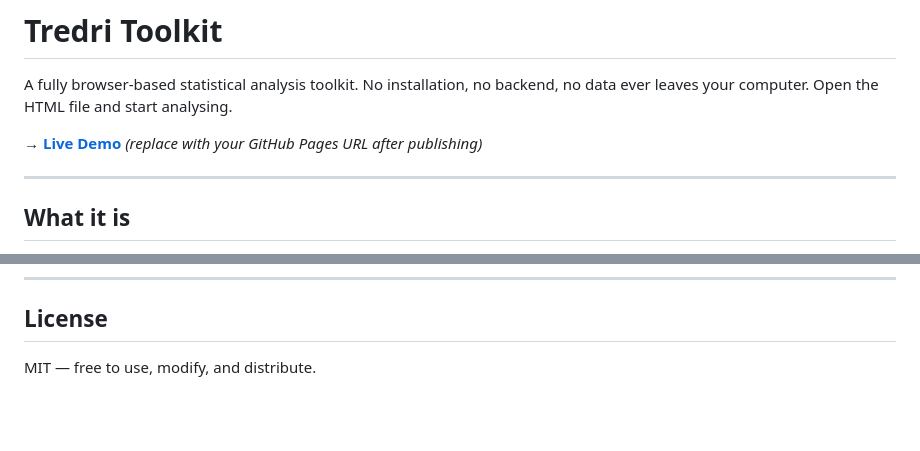
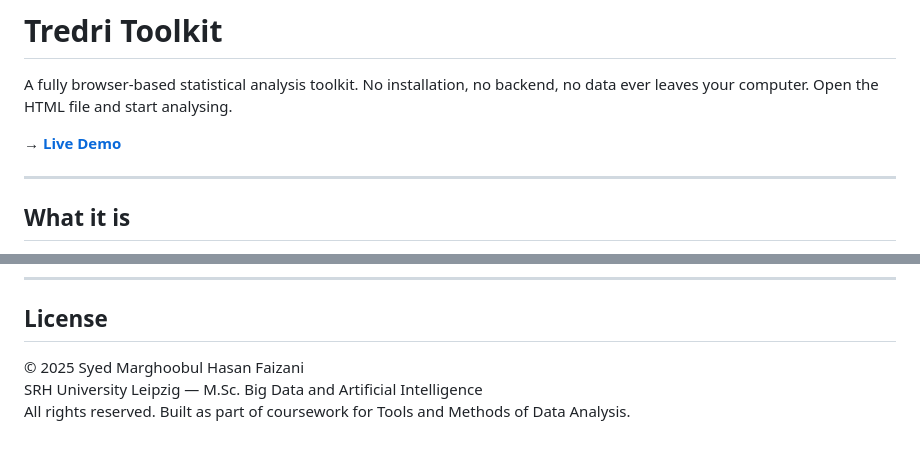
Before and after one commit to Syed-Faizani/Tredri-Toolkit, a Markdown page: README.md, 2 parts joined by grey strips. GitHub-like rendering; blank space fills up the shorter version.

Commit message:
Fix live demo link and add copyright details
Updated live demo link and added copyright information.

```diff
--- a/README.md
+++ b/README.md
@@ -2,7 +2,7 @@
 
 A fully browser-based statistical analysis toolkit. No installation, no backend, no data ever leaves your computer. Open the HTML file and start analysing.
 
-**→ [Live Demo](https://your-github-username.github.io/tredri-toolkit/)** *(replace with your GitHub Pages URL after publishing)*
+**→ [Live Demo]([https://your-github-username.github.io/tredri-toolkit/](https://github.com/Syed-Faizani/Tredri-Toolkit))**
 
 ---
 
@@ -161,5 +161,6 @@ Kaggle — [Students Performance in Exams](https://www.kaggle.com/datasets/spsci
 ---
 
 ## License
-
-MIT — free to use, modify, and distribute.
+© 2025 Syed Marghoobul Hasan Faizani
+SRH University Leipzig — M.Sc. Big Data and Artificial Intelligence
+All rights reserved. Built as part of coursework for Tools and Methods of Data Analysis.
```
